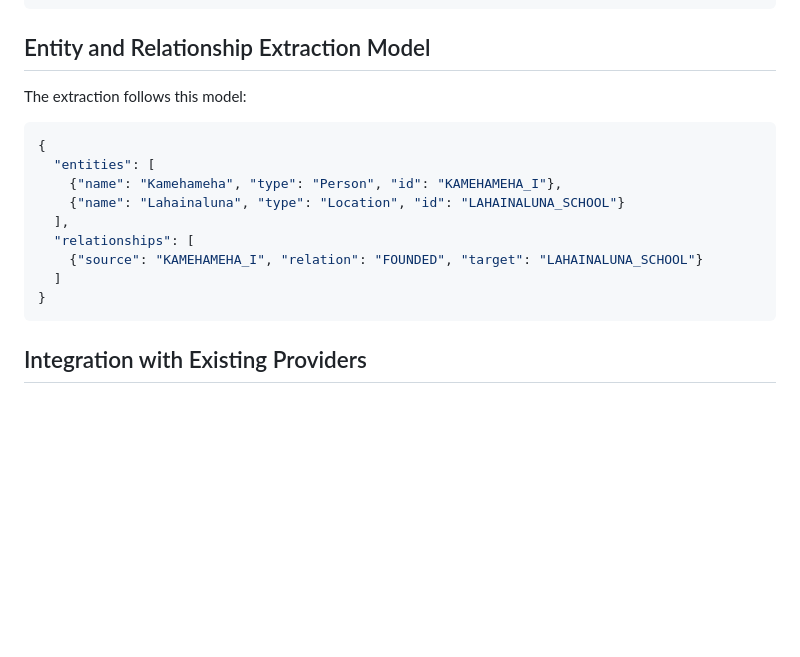
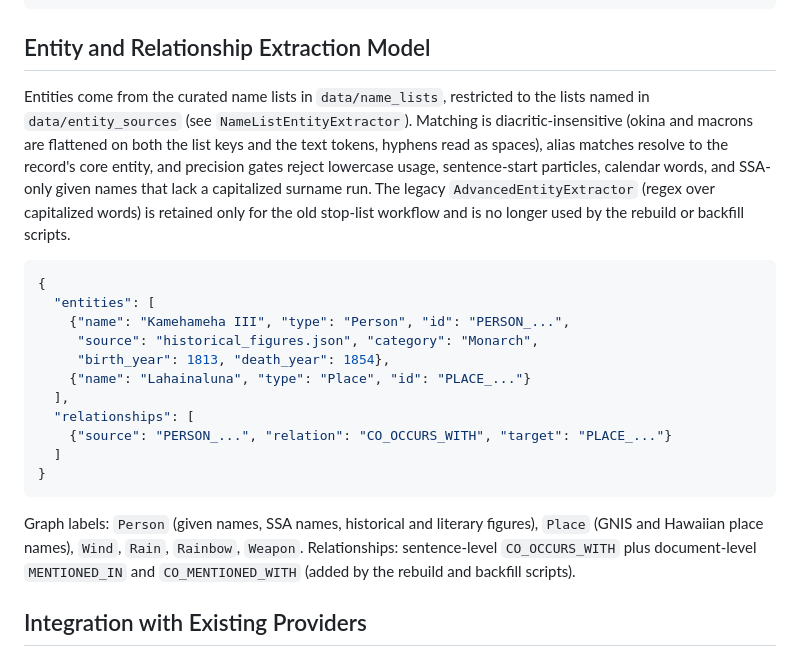
Before and after one commit to avisitor/laana, a Markdown page: providers/Neo4j/README.md, the part around the change. GitHub-like rendering; blank space fills up the shorter version.

Commit message:
docs(neo4j): extraction model now driven by curated name lists

````diff
--- a/providers/Neo4j/README.md
+++ b/providers/Neo4j/README.md
@@ -35,19 +35,35 @@ $results = $provider->hybridSearch("Kamehameha", ['type' => 'Person']);
 
 ## Entity and Relationship Extraction Model
 
-The extraction follows this model:
+Entities come from the curated name lists in `data/name_lists`, restricted to
+the lists named in `data/entity_sources` (see `NameListEntityExtractor`).
+Matching is diacritic-insensitive (okina and macrons are flattened on both
+the list keys and the text tokens, hyphens read as spaces), alias matches
+resolve to the record's core entity, and precision gates reject lowercase
+usage, sentence-start particles, calendar words, and SSA-only given names
+that lack a capitalized surname run. The legacy `AdvancedEntityExtractor`
+(regex over capitalized words) is retained only for the old stop-list
+workflow and is no longer used by the rebuild or backfill scripts.
 
 ```json
 {
   "entities": [
-    {"name": "Kamehameha", "type": "Person", "id": "KAMEHAMEHA_I"},
-    {"name": "Lahainaluna", "type": "Location", "id": "LAHAINALUNA_SCHOOL"}
+    {"name": "Kamehameha III", "type": "Person", "id": "PERSON_...",
+     "source": "historical_figures.json", "category": "Monarch",
+     "birth_year": 1813, "death_year": 1854},
+    {"name": "Lahainaluna", "type": "Place", "id": "PLACE_..."}
   ],
   "relationships": [
-    {"source": "KAMEHAMEHA_I", "relation": "FOUNDED", "target": "LAHAINALUNA_SCHOOL"}
+    {"source": "PERSON_...", "relation": "CO_OCCURS_WITH", "target": "PLACE_..."}
   ]
 }
 ```
+
+Graph labels: `Person` (given names, SSA names, historical and literary
+figures), `Place` (GNIS and Hawaiian place names), `Wind`, `Rain`,
+`Rainbow`, `Weapon`. Relationships: sentence-level `CO_OCCURS_WITH` plus
+document-level `MENTIONED_IN` and `CO_MENTIONED_WITH` (added by the rebuild
+and backfill scripts).
 
 ## Integration with Existing Providers
 
````
